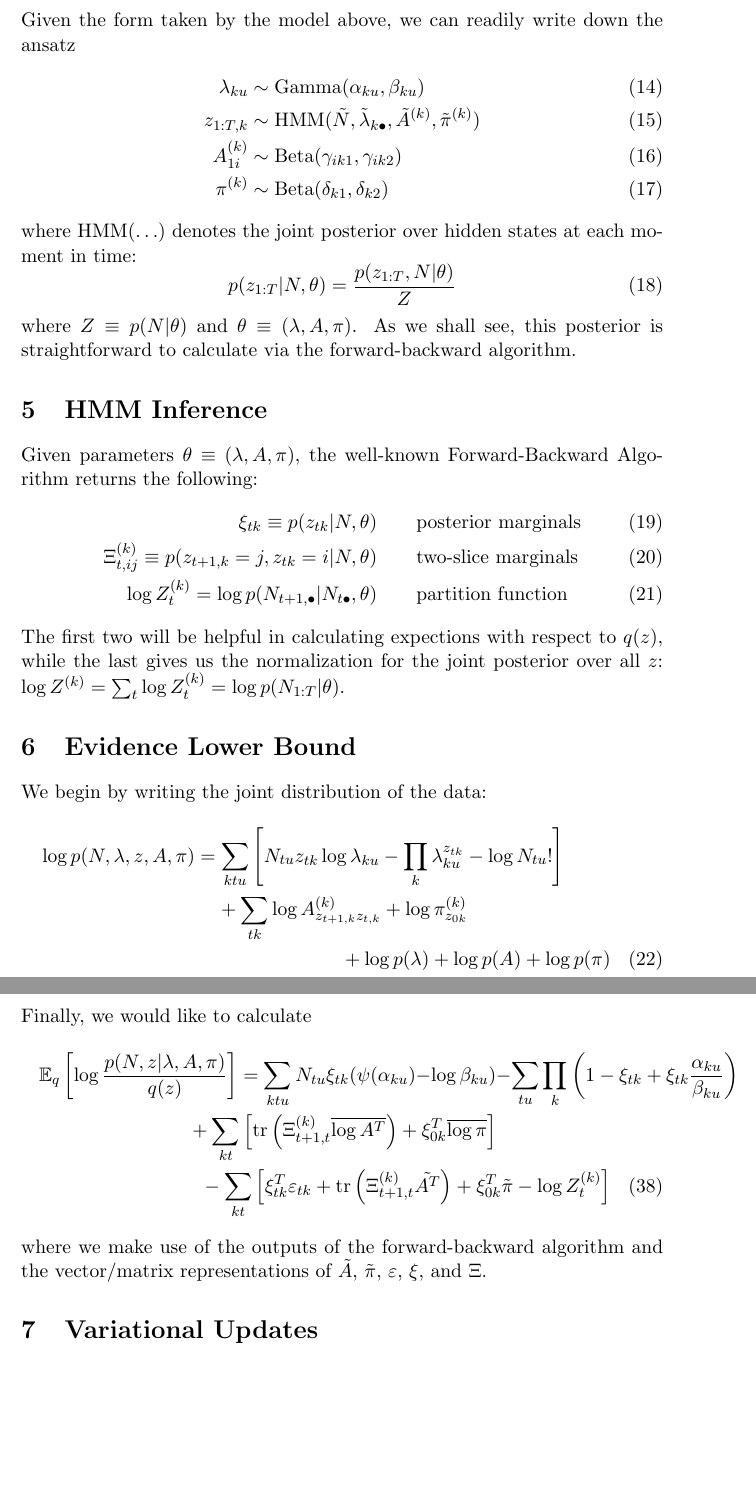
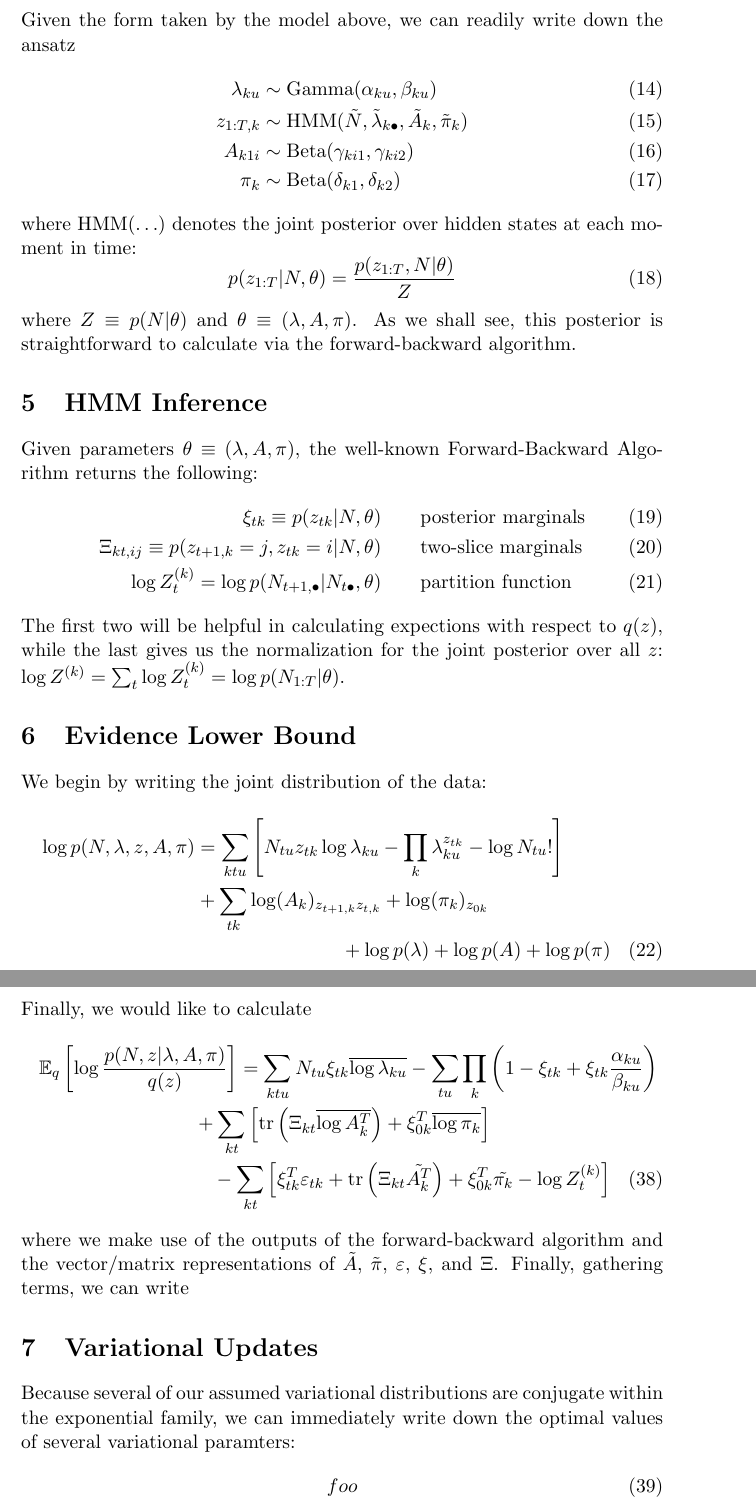
Before and after one commit to pearsonlab/spiketopics, a LaTeX document (gamma_poisson_notes.tex): two parts of pages 3 and 5 of 5, joined at a grey line, cut so that both start at the same text, the shorter picture padded with empty space. Compiled offline with pdfLaTeX.

Commit message:
cleaning up notation

```diff
--- a/gamma_poisson_notes.tex
+++ b/gamma_poisson_notes.tex
@@ -56,7 +56,7 @@ For the parameters of the Markov chain, we have the restriction that the columns
 \end{equation}
 and the probabilities of transition \emph{into} the $z_{tk} = 1$ state:
 \begin{equation}
-    A^{(k)}_{1i} \sim \mathrm{Beta}(\nu_{ik1}, \nu_{ik2})
+    A_{k1i} \sim \mathrm{Beta}(\nu_{ki1}, \nu_{ki2})
 \end{equation}
 
 \section{Variational Ansatz}
@@ -71,9 +71,9 @@ with a structured mean field form that factorizes over chains:
 Given the form taken by the model above, we can readily write down the ansatz
 \begin{align}
     \lambda_{ku} &\sim \mathrm{Gamma}(\alpha_{ku}, \beta_{ku}) \\
-    z_{1:T, k} &\sim \mathrm{HMM}(\tilde{N}, \tilde{\lambda}_{k\bullet}, \tilde{A}^{(k)}, \tilde{\pi}^{(k)}) \\
-    A^{(k)}_{1i} &\sim \mathrm{Beta}(\gamma_{ik1}, \gamma_{ik2}) \\
-    \pi^{(k)} &\sim \mathrm{Beta}(\delta_{k1}, \delta_{k2})
+    z_{1:T, k} &\sim \mathrm{HMM}(\tilde{N}, \tilde{\lambda}_{k\bullet}, \tilde{A}_k, \tilde{\pi}_k) \\
+    A_{k1i} &\sim \mathrm{Beta}(\gamma_{ki1}, \gamma_{ki2}) \\
+    \pi_k &\sim \mathrm{Beta}(\delta_{k1}, \delta_{k2})
 \end{align}
 where $\mathrm{HMM}(\ldots)$ denotes the joint posterior over hidden states at each moment in time:
 \begin{equation}
@@ -85,7 +85,7 @@ where $Z \equiv p(N|\theta)$ and $\theta \equiv (\lambda, A, \pi)$. As we shall
 Given parameters $\theta \equiv (\lambda, A, \pi)$, the well-known Forward-Backward Algorithm returns the following:
 \begin{align}
     \xi_{tk} \equiv p(z_{tk}|N, \theta) \qquad &\text{posterior marginals}\\
-    \Xi^{(k)}_{t, ij} \equiv p(z_{t+1,k} = j, z_{tk} = i|N, \theta) \qquad &\text{two-slice marginals}\\
+    \Xi_{kt, ij} \equiv p(z_{t+1,k} = j, z_{tk} = i|N, \theta) \qquad &\text{two-slice marginals}\\
     \log Z_t^{(k)} = \log p(N_{t+1, \bullet}|N_{t\bullet}, \theta) \qquad &\text{partition function}
 \end{align}
 The first two will be helpful in calculating expections with respect to $q(z)$, while the last gives us the normalization for the joint posterior over all $z$: $\log Z^{({k})} = \sum_t \log Z_t^{(k)} = \log p(N_{1:T}|\theta)$.
@@ -94,7 +94,7 @@ The first two will be helpful in calculating expections with respect to $q(z)$,
 We begin by writing the joint distribution of the data:
 \begin{multline}
     \log p(N, \lambda, z, A,\pi) = \sum_{ktu}\left[ N_{tu} z_{tk} \log \lambda_{ku} - \prod_k \lambda_{ku}^{z_{tk}} - \log N_{tu}!\right] \\
-    + \sum_{tk} \log A^{(k)}_{z_{t+1, k} z_{t, k}} + \log \pi^{(k)}_{z_{0k}} \\
+    + \sum_{tk} \log (A_k)_{z_{t+1, k} z_{t, k}} + \log (\pi_k)_{z_{0k}} \\
     + \log p(\lambda) + \log p(A) + \log p(\pi)
 \end{multline}
 
@@ -158,14 +158,18 @@ with
 \subsection{Observation model}
 Finally, we would like to calculate
 \begin{multline}
-    \mathbb{E}_{q}\left[ \log \frac{p(N, z|\lambda, A, \pi)}{q(z)}\right] = \sum_{ktu} N_{tu}\xi_{tk}(\psi(\alpha_{ku}) -\log \beta_{ku}) - \sum_{tu} \prod_k \left( 1 - \xi_{tk} + \xi_{tk} \frac{\alpha_{ku}}{\beta_{ku}}\right)
+    \mathbb{E}_{q}\left[ \log \frac{p(N, z|\lambda, A, \pi)}{q(z)}\right] = \sum_{ktu} N_{tu}\xi_{tk}\overline{\log \lambda_{ku}} - \sum_{tu} \prod_k \left( 1 - \xi_{tk} + \xi_{tk} \frac{\alpha_{ku}}{\beta_{ku}}\right)
     \\
-    + \sum_{kt} \left[\mathrm{tr}\left(\Xi^{(k)}_{t+1, t} \overline{\log A^T}\right) + \xi_{0k}^T \overline{\log \pi} \right]
+    + \sum_{kt} \left[\mathrm{tr}\left(\Xi_{kt} \overline{\log A_k^T}\right) + \xi_{0k}^T \overline{\log \pi_k} \right]
     \\
-    - \sum_{kt} \left[ \xi_{tk}^T \varepsilon_{tk} + \mathrm{tr}\left(\Xi^{(k)}_{t+1, t} \tilde{A^T}\right) + \xi_{0k}^T \tilde{\pi} - \log Z^{(k)}_t \right]
+    - \sum_{kt} \left[ \xi_{tk}^T \varepsilon_{tk} + \mathrm{tr}\left(\Xi_{kt} \tilde{A_k^T}\right) + \xi_{0k}^T \tilde{\pi_k} - \log Z^{(k)}_t \right]
 \end{multline}
-where we make use of the outputs of the forward-backward algorithm and the vector/matrix representations of $\tilde{A}$, $\tilde{\pi}$, $\varepsilon$, $\xi$, and $\Xi$.
+where we make use of the outputs of the forward-backward algorithm and the vector/matrix representations of $\tilde{A}$, $\tilde{\pi}$, $\varepsilon$, $\xi$, and $\Xi$. Finally, gathering terms, we can write
 
 \section{Variational Updates}
+Because several of our assumed variational distributions are conjugate within the exponential family, we can immediately write down the optimal values of several variational paramters:
+\begin{align}
+foo
+\end{align}
 
 \end{document}
```
Also changed, not shown: gamma_poisson_notes.tex (20 more changed lines).
